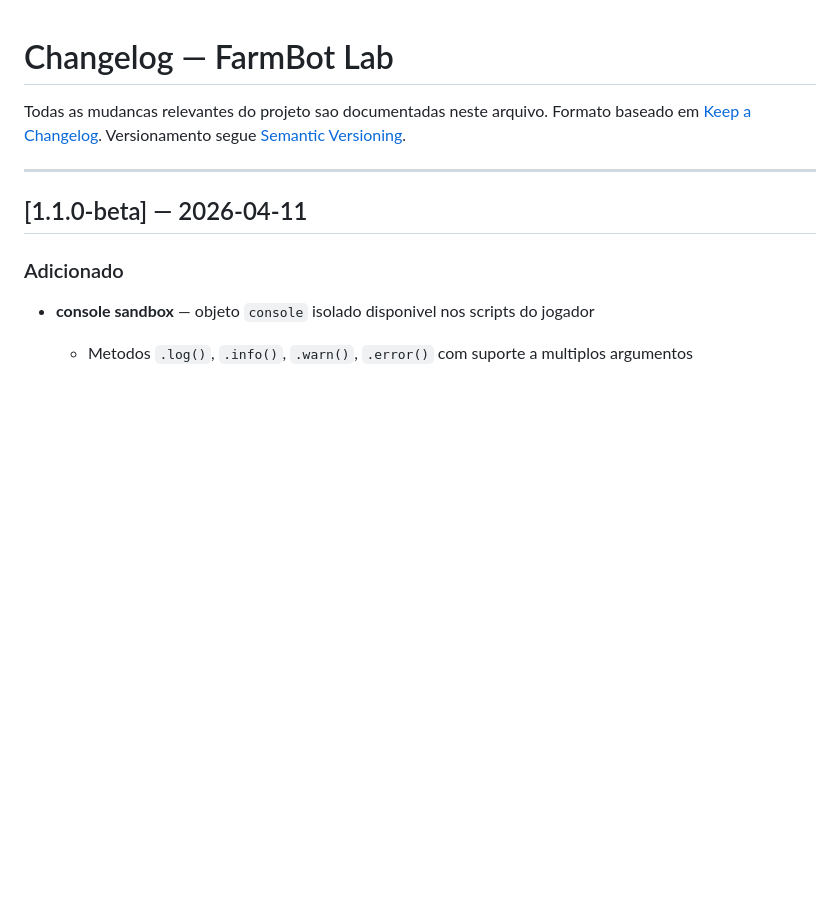
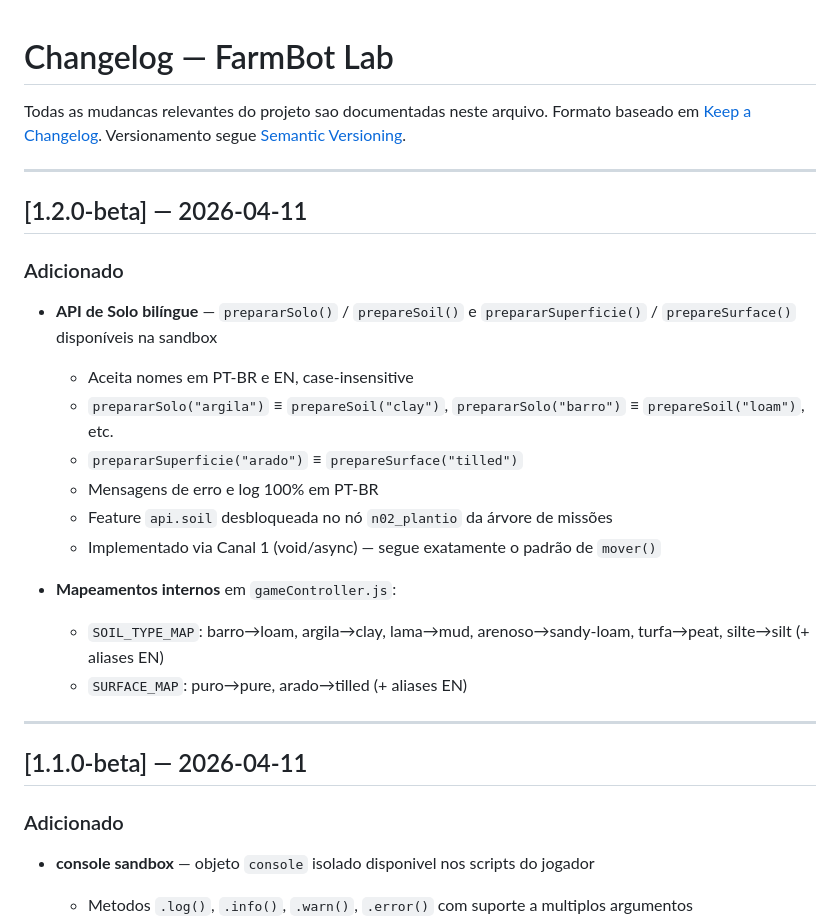
Before and after one commit to Halbert-Nascimento/FarmBotLab, a Markdown page: CHANGELOG.md, the part around the change. GitHub-like rendering; blank space fills up the shorter version.

Commit message:
Adiciona API de Solo bilíngue com suporte a nomes em PT-BR e EN, incluindo mapeamentos internos e mensagens de erro em português

```diff
--- a/CHANGELOG.md
+++ b/CHANGELOG.md
@@ -3,6 +3,24 @@
 Todas as mudancas relevantes do projeto sao documentadas neste arquivo.
 Formato baseado em [Keep a Changelog](https://keepachangelog.com/pt-BR/1.0.0/).
 Versionamento segue [Semantic Versioning](https://semver.org/).
+
+---
+
+## [1.2.0-beta] — 2026-04-11
+
+### Adicionado
+
+- **API de Solo bilíngue** — `prepararSolo()` / `prepareSoil()` e `prepararSuperficie()` / `prepareSurface()` disponíveis na sandbox
+  - Aceita nomes em PT-BR e EN, case-insensitive
+  - `prepararSolo("argila")` ≡ `prepareSoil("clay")`, `prepararSolo("barro")` ≡ `prepareSoil("loam")`, etc.
+  - `prepararSuperficie("arado")` ≡ `prepareSurface("tilled")`
+  - Mensagens de erro e log 100% em PT-BR
+  - Feature `api.soil` desbloqueada no nó `n02_plantio` da árvore de missões
+  - Implementado via Canal 1 (void/async) — segue exatamente o padrão de `mover()`
+
+- **Mapeamentos internos** em `gameController.js`:
+  - `SOIL_TYPE_MAP`: barro→loam, argila→clay, lama→mud, arenoso→sandy-loam, turfa→peat, silte→silt (+ aliases EN)
+  - `SURFACE_MAP`: puro→pure, arado→tilled (+ aliases EN)
 
 ---
 
```
